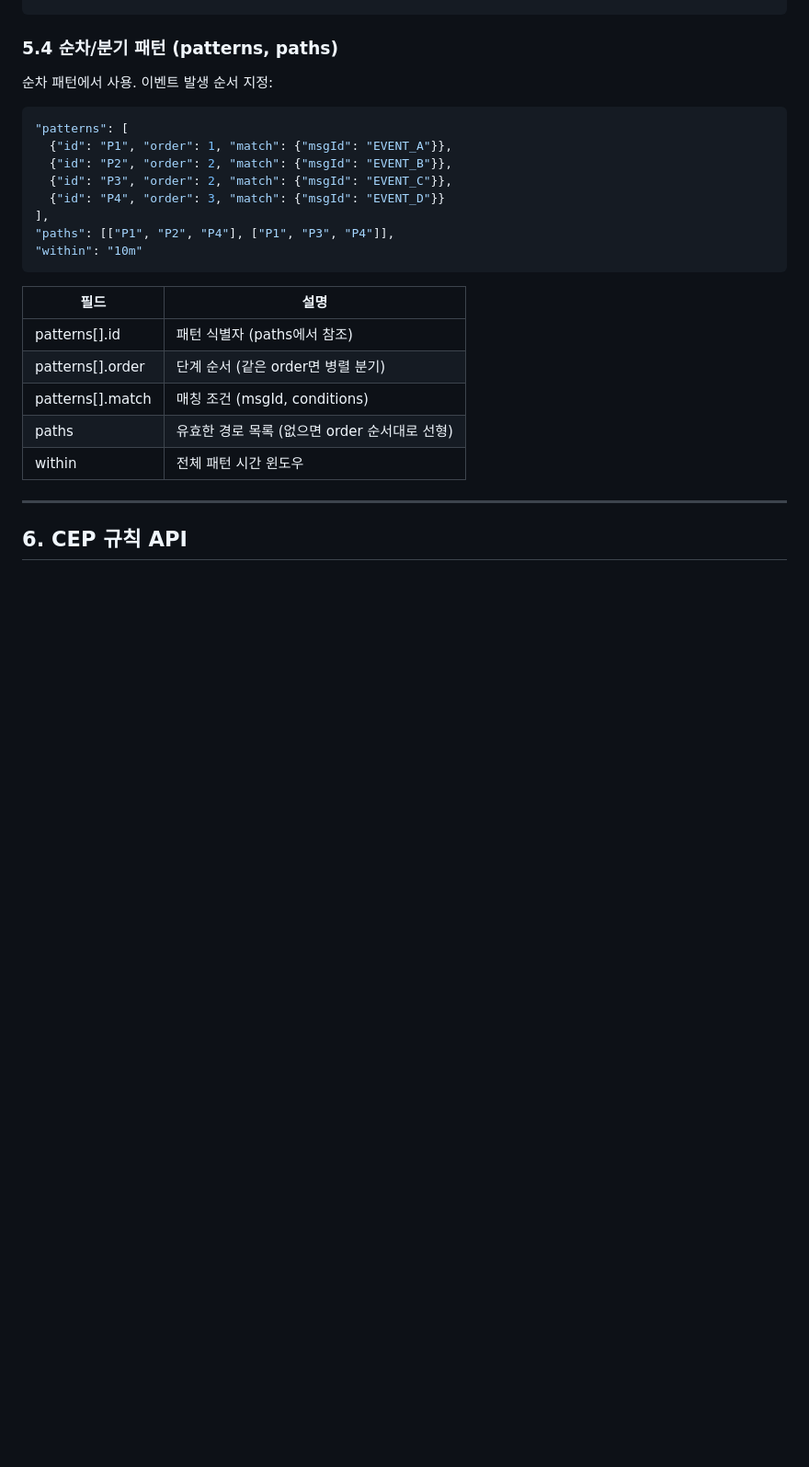
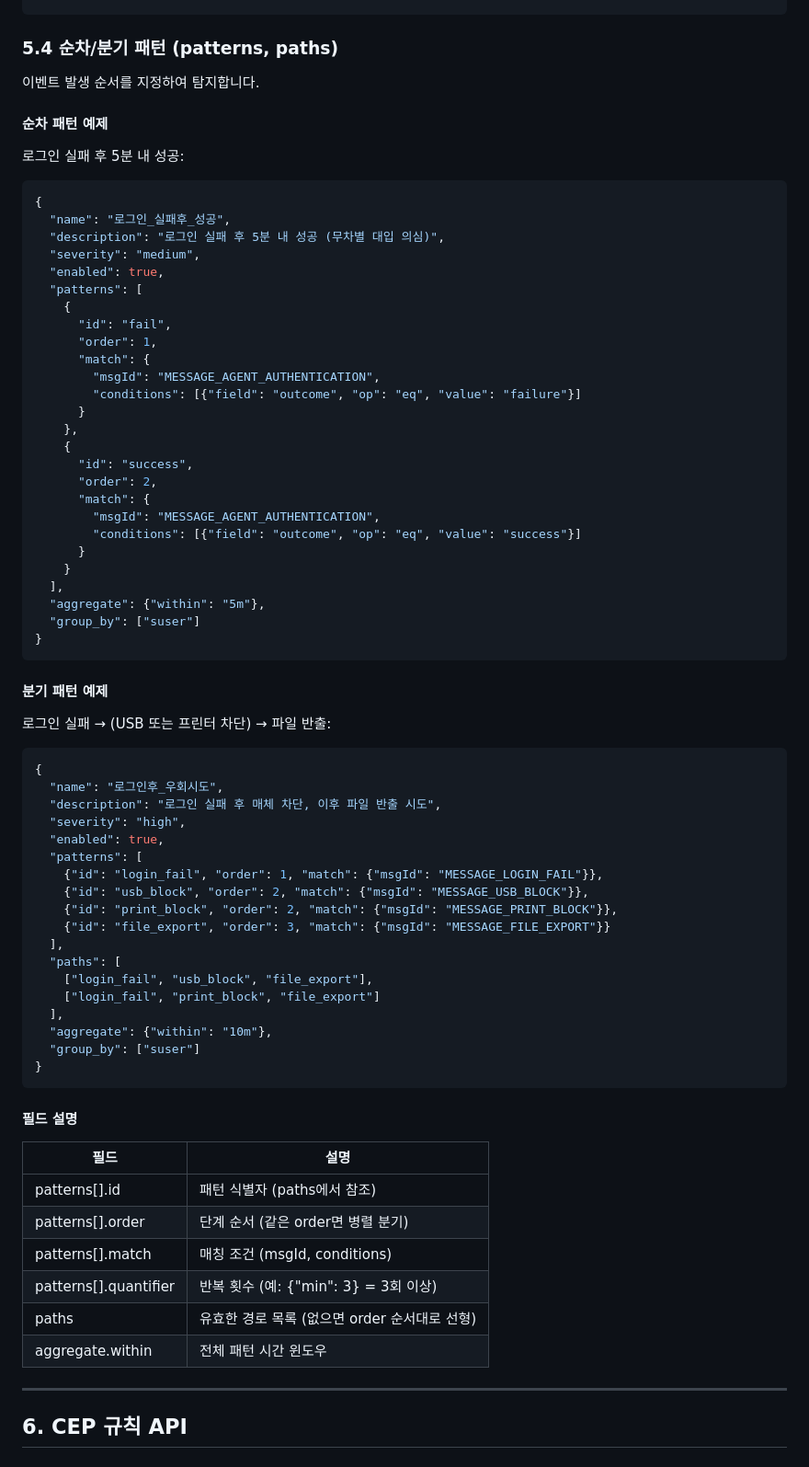
Before and after one commit to markany-inc/siem-cep-ueba-server, a Markdown page: docs/CEP_CONFLUENCE.md, the part around the change. Shown at 92% size. GitHub-like rendering; blank space fills up the shorter version.

Commit message:
docs: CEP 5.4 순차/분기 패턴 예제를 완전한 규칙 JSON으로 수정

````diff
--- a/docs/CEP_CONFLUENCE.md
+++ b/docs/CEP_CONFLUENCE.md
@@ -450,26 +450,76 @@ GET /api/field-meta 응답 (프론트엔드에 전달되는 스키마):
 
 ### 5.4 순차/분기 패턴 (patterns, paths)
 
-순차 패턴에서 사용. 이벤트 발생 순서 지정:
+이벤트 발생 순서를 지정하여 탐지합니다.
+
+#### 순차 패턴 예제
+
+로그인 실패 후 5분 내 성공:
 
 ```json
-"patterns": [
-  {"id": "P1", "order": 1, "match": {"msgId": "EVENT_A"}},
-  {"id": "P2", "order": 2, "match": {"msgId": "EVENT_B"}},
-  {"id": "P3", "order": 2, "match": {"msgId": "EVENT_C"}},
-  {"id": "P4", "order": 3, "match": {"msgId": "EVENT_D"}}
-],
-"paths": [["P1", "P2", "P4"], ["P1", "P3", "P4"]],
-"within": "10m"
+{
+  "name": "로그인_실패후_성공",
+  "description": "로그인 실패 후 5분 내 성공 (무차별 대입 의심)",
+  "severity": "medium",
+  "enabled": true,
+  "patterns": [
+    {
+      "id": "fail",
+      "order": 1,
+      "match": {
+        "msgId": "MESSAGE_AGENT_AUTHENTICATION",
+        "conditions": [{"field": "outcome", "op": "eq", "value": "failure"}]
+      }
+    },
+    {
+      "id": "success",
+      "order": 2,
+      "match": {
+        "msgId": "MESSAGE_AGENT_AUTHENTICATION",
+        "conditions": [{"field": "outcome", "op": "eq", "value": "success"}]
+      }
+    }
+  ],
+  "aggregate": {"within": "5m"},
+  "group_by": ["suser"]
+}
 ```
+
+#### 분기 패턴 예제
+
+로그인 실패 → (USB 또는 프린터 차단) → 파일 반출:
+
+```json
+{
+  "name": "로그인후_우회시도",
+  "description": "로그인 실패 후 매체 차단, 이후 파일 반출 시도",
+  "severity": "high",
+  "enabled": true,
+  "patterns": [
+    {"id": "login_fail", "order": 1, "match": {"msgId": "MESSAGE_LOGIN_FAIL"}},
+    {"id": "usb_block", "order": 2, "match": {"msgId": "MESSAGE_USB_BLOCK"}},
+    {"id": "print_block", "order": 2, "match": {"msgId": "MESSAGE_PRINT_BLOCK"}},
+    {"id": "file_export", "order": 3, "match": {"msgId": "MESSAGE_FILE_EXPORT"}}
+  ],
+  "paths": [
+    ["login_fail", "usb_block", "file_export"],
+    ["login_fail", "print_block", "file_export"]
+  ],
+  "aggregate": {"within": "10m"},
+  "group_by": ["suser"]
+}
+```
+
+#### 필드 설명
 
 | 필드 | 설명 |
 |------|------|
 | patterns[].id | 패턴 식별자 (paths에서 참조) |
 | patterns[].order | 단계 순서 (같은 order면 병렬 분기) |
 | patterns[].match | 매칭 조건 (msgId, conditions) |
+| patterns[].quantifier | 반복 횟수 (예: {"min": 3} = 3회 이상) |
 | paths | 유효한 경로 목록 (없으면 order 순서대로 선형) |
-| within | 전체 패턴 시간 윈도우 |
+| aggregate.within | 전체 패턴 시간 윈도우 |
 
 ---
 
````
